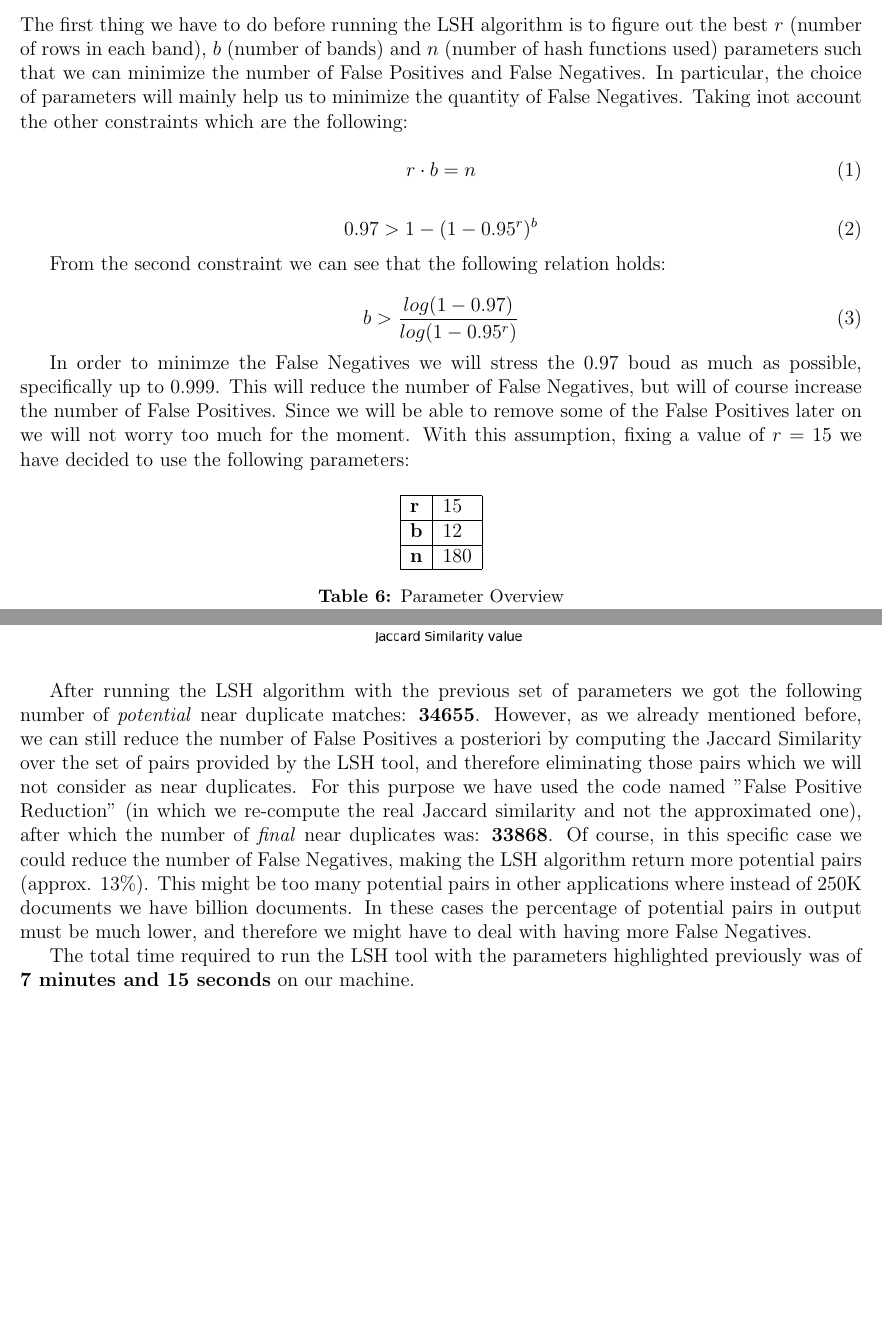
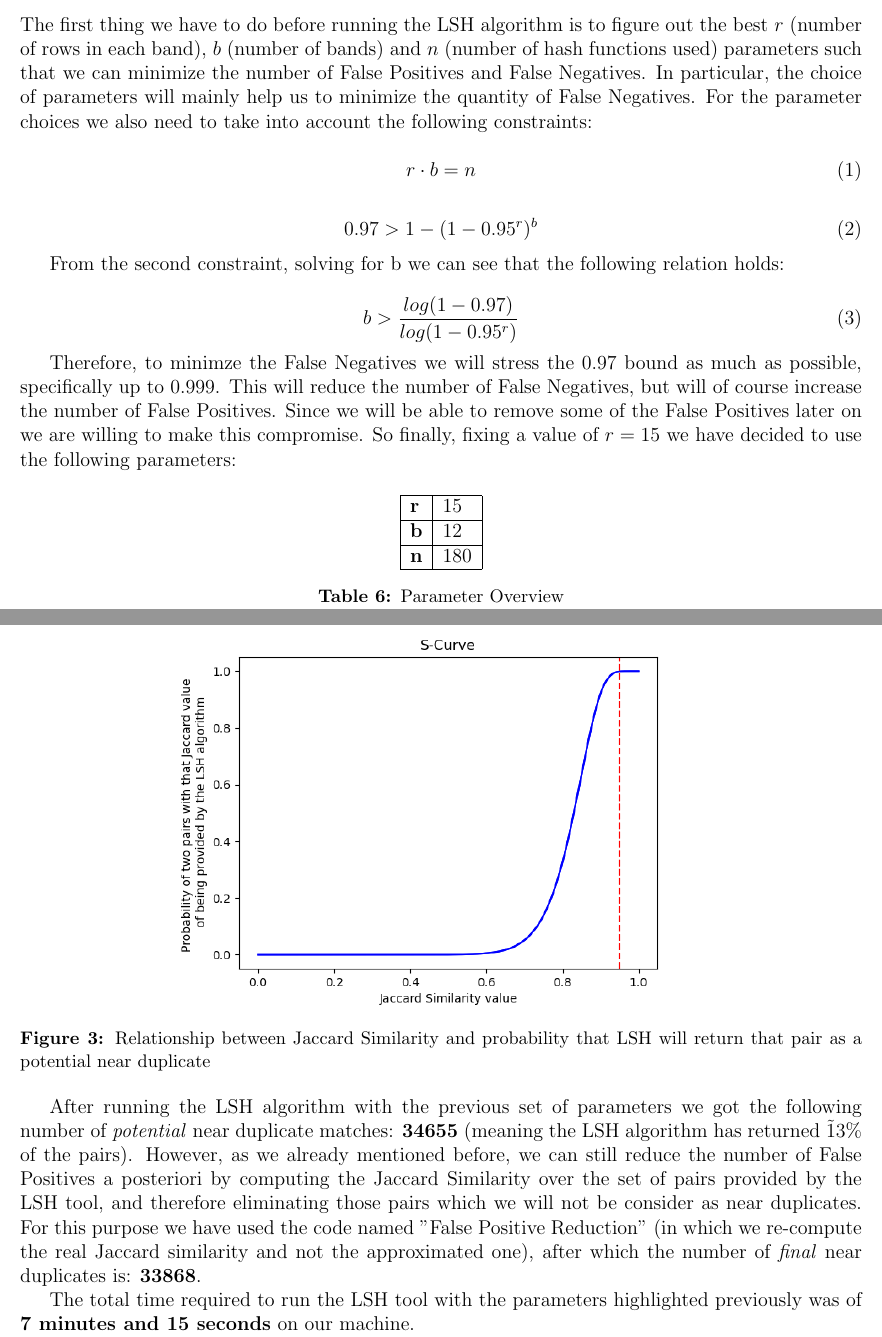
Before and after one commit to JuanMataNaranjo/DMT_HW1, a LaTeX document (Report/Report_Part_1_1.tex): two parts of pages 5 and 6 of 6, joined at a grey line, cut so that both start at the same text, the shorter picture padded with empty space. Compiled offline with pdfLaTeX.

Commit message:
Finish report for part 2.1

```diff
--- a/Report/Report_Part_1_1.tex
+++ b/Report/Report_Part_1_1.tex
@@ -195,7 +195,7 @@ We will follow the same structure and order to present the Time Dataset results:
 
 \section{Part 2.1}
 
-The first thing we have to do before running the LSH algorithm is to figure out the best $r$ (number of rows in each band), $b$ (number of bands) and $n$ (number of hash functions used) parameters such that we can minimize the number of False Positives and False Negatives. In particular, the choice of parameters will mainly help us to minimize the quantity of False Negatives. Taking inot account the other constraints which are the following:
+The first thing we have to do before running the LSH algorithm is to figure out the best $r$ (number of rows in each band), $b$ (number of bands) and $n$ (number of hash functions used) parameters such that we can minimize the number of False Positives and False Negatives. In particular, the choice of parameters will mainly help us to minimize the quantity of False Negatives. For the parameter choices we also need to take into account the following constraints:
 
 \begin{equation}
 r \cdot b = n
@@ -206,13 +206,13 @@ r \cdot b = n
 0.97 > 1 - (1-0.95^r)^b
 \end{equation}
 
-From the second constraint we can see that the following relation holds:
+From the second constraint, solving for b we can see that the following relation holds:
 
 \begin{equation}
 b > \frac{log(1-0.97)}{log(1-0.95^r)}
 \end{equation}
 
-In order to minimze the False Negatives we will stress the $0.97$ boud as much as possible, specifically up to $0.999$. This will reduce the number of False Negatives, but will of course increase the number of False Positives. Since we will be able to remove some of the False Positives later on we will not worry too much for the moment. With this assumption, fixing a value of $r=15$ we have decided to use the following parameters:
+Therefore, to minimze the False Negatives we will stress the $0.97$ bound as much as possible, specifically up to $0.999$. This will reduce the number of False Negatives, but will of course increase the number of False Positives. Since we will be able to remove some of the False Positives later on we are willing to make this compromise. So finally, fixing a value of $r=15$ we have decided to use the following parameters:
 
 \begin{table}[H]
 \centering
@@ -227,10 +227,11 @@ In order to minimze the False Negatives we will stress the $0.97$ boud as much a
 \end{table}
 
 \begin{center}
-\includegraphics[scale=.75]{Splot.png}
+\includegraphics[scale=.70]{Splot.png}
+\captionof{figure}{Relationship between Jaccard Similarity and probability that LSH will return that pair as a potential near duplicate}
 \end{center}
 
-After running the LSH algorithm with the previous set of parameters we got the following number of \textit{potential} near duplicate matches: \textbf{34655}. However, as we already mentioned before, we can still reduce the number of False Positives a posteriori by computing the Jaccard Similarity over the set of pairs provided by the LSH tool, and therefore eliminating those pairs which we will not consider as near duplicates. For this purpose we have used the code named "False Positive Reduction" (in which we re-compute the real Jaccard similarity and not the approximated one), after which the number of \textit{final} near duplicates was: \textbf{33868}. Of course, in this specific case we could reduce the number of  False Negatives, making the LSH algorithm return more potential pairs (approx. 13$\%$). This might be too many potential pairs in other applications where instead of 250K documents we have billion documents. In these cases the percentage of potential pairs in output must be much lower, and therefore we might have to deal with having more False Negatives.
+After running the LSH algorithm with the previous set of parameters we got the following number of \textit{potential} near duplicate matches: \textbf{34655} (meaning the LSH algorithm has returned \~13\% of the pairs). However, as we already mentioned before, we can still reduce the number of False Positives a posteriori by computing the Jaccard Similarity over the set of pairs provided by the LSH tool, and therefore eliminating those pairs which we will not be consider as near duplicates. For this purpose we have used the code named "False Positive Reduction" (in which we re-compute the real Jaccard similarity and not the approximated one), after which the number of \textit{final} near duplicates is: \textbf{33868}.
 
 The total time required to run the LSH tool with the parameters highlighted previously was of \textbf{7 minutes and 15 seconds} on our machine.
 
```
Also changed, not shown: Report/Report_Part_1_1.pdf, 1 other file.
